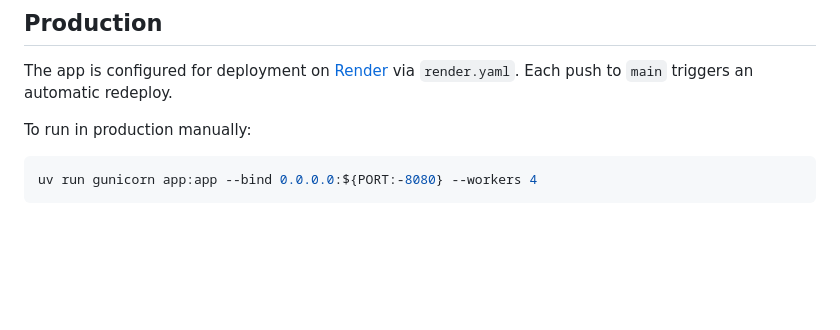
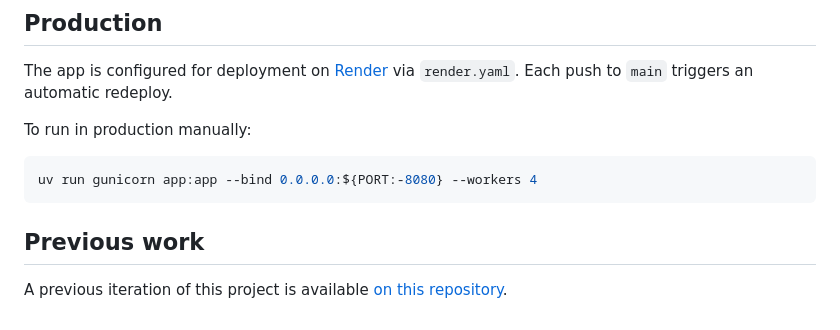
Before and after one commit to forrtproject/lighthouse, a Markdown page: README.md, the part around the change. Drawn GitHub-style; blank space fills up the shorter version.

Commit message:
add link to previous iteration of this project

````diff
--- a/README.md
+++ b/README.md
@@ -113,3 +113,7 @@ To run in production manually:
 ```bash
 uv run gunicorn app:app --bind 0.0.0.0:${PORT:-8080} --workers 4
 ```
+
+## Previous work
+
+A previous iteration of this project is available [on this repository](https://github.com/forrtproject/lighthouse-v1).
````
